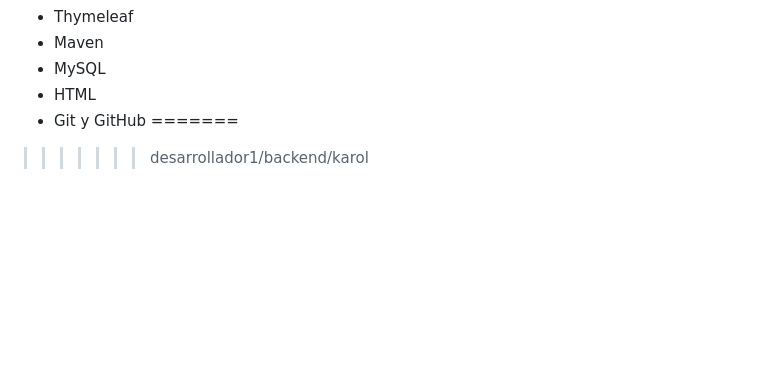
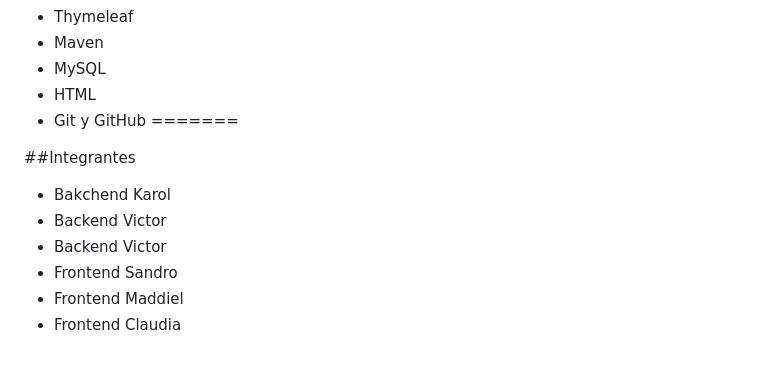
Before and after one commit to LeandroPaz2005/BoutiqueOnline_MardeModa, a Markdown page: README.md, the part around the change. Drawn GitHub-style; blank space fills up the shorter version.

```diff
--- a/README.md
+++ b/README.md
@@ -101,4 +101,10 @@ CONEXION A  BASE DE DATOS
 - Git y GitHub
 =======
 
->>>>>>> desarrollador1/backend/karol
+##Integrantes
+- Bakchend Karol
+- Backend Victor
+- Backend Victor
+- Frontend Sandro
+- Frontend Maddiel
+- Frontend Claudia
```
